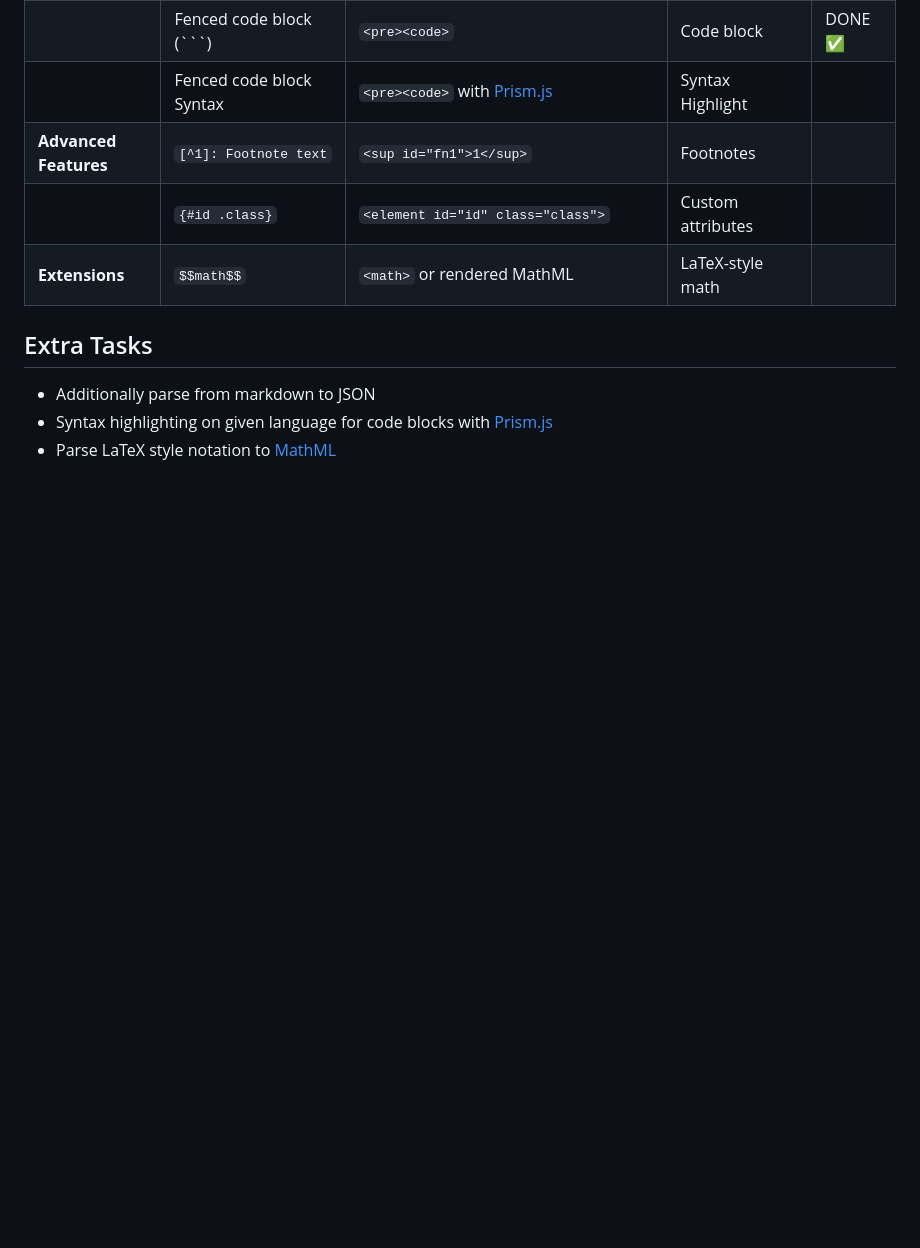
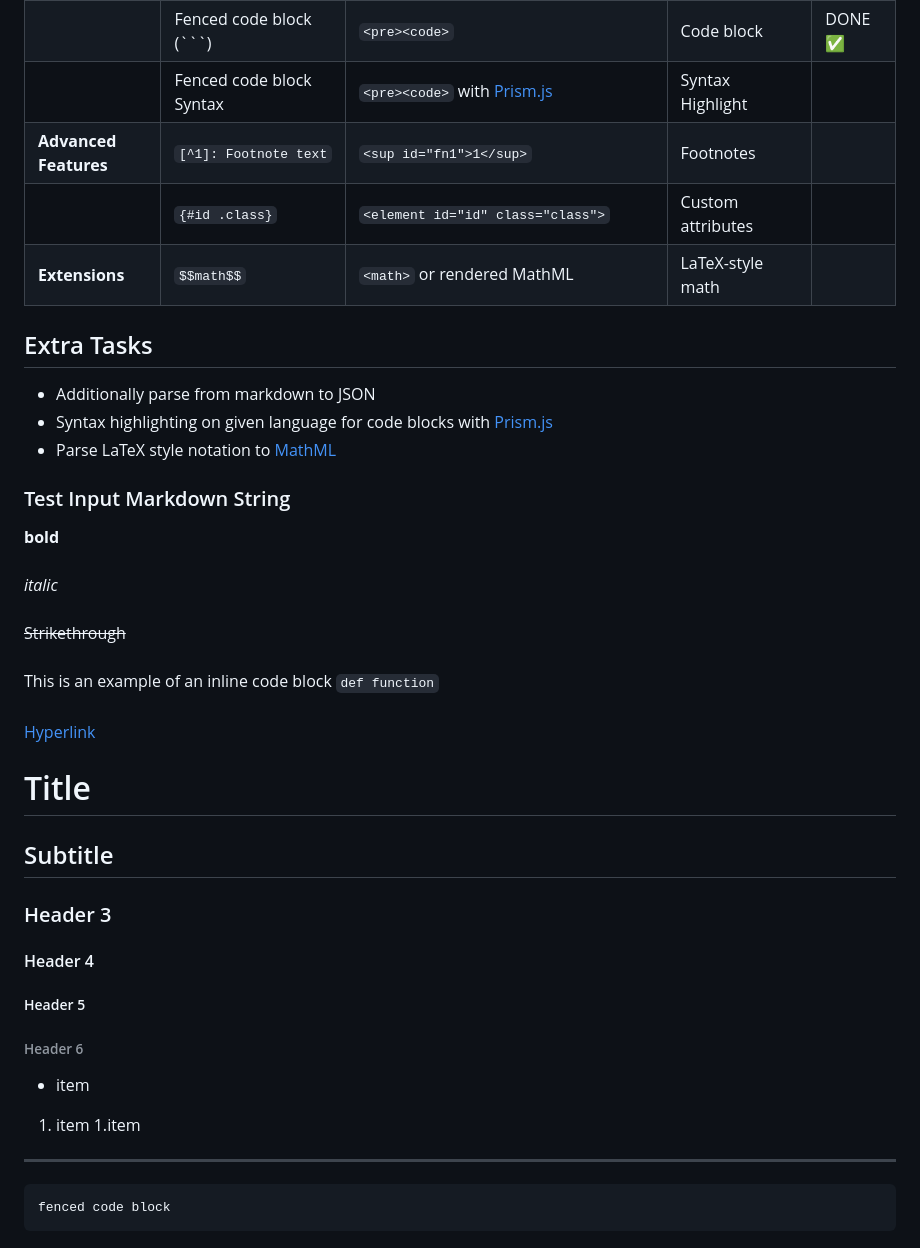
Before and after one commit to vpofg/FLaC_proj, a Markdown page: README.md, the part around the change. Drawn GitHub-style; blank space fills up the shorter version.

Commit message:
test string

````diff
--- a/README.md
+++ b/README.md
@@ -48,3 +48,33 @@ Generate HTML output for various Markdown elements.
 - Additionally parse from markdown to JSON
 - Syntax highlighting on given language for code blocks with [Prism.js](https://prismjs.com/)
 - Parse LaTeX style notation to [MathML](https://developer.mozilla.org/en-US/docs/Web/MathML)
+
+### Test Input Markdown String
+
+**bold**
+<br/>
+<br/>
+*italic*
+<br/>
+<br/>
+~~Strikethrough~~
+<br/>
+<br/>
+This is an example of an inline code block `def function`
+<br/>
+<br/>
+[Hyperlink](https://github.com/vpofg/FLaC_proj)
+<br/>
+# Title
+## Subtitle
+### Header 3
+#### Header 4
+##### Header 5
+###### Header 6
+- item
+1. item
+1.item
+---
+```
+fenced code block
+```
````
